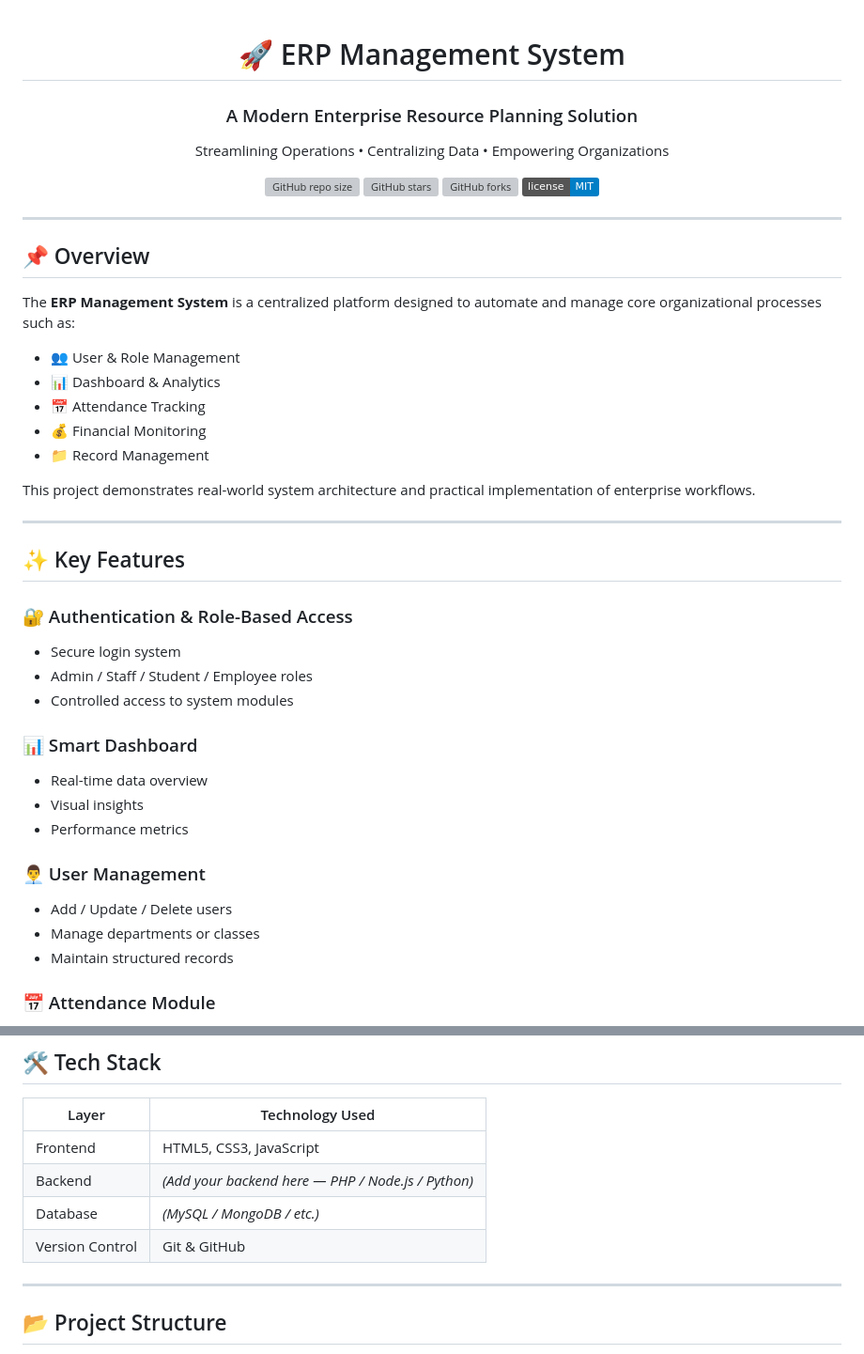
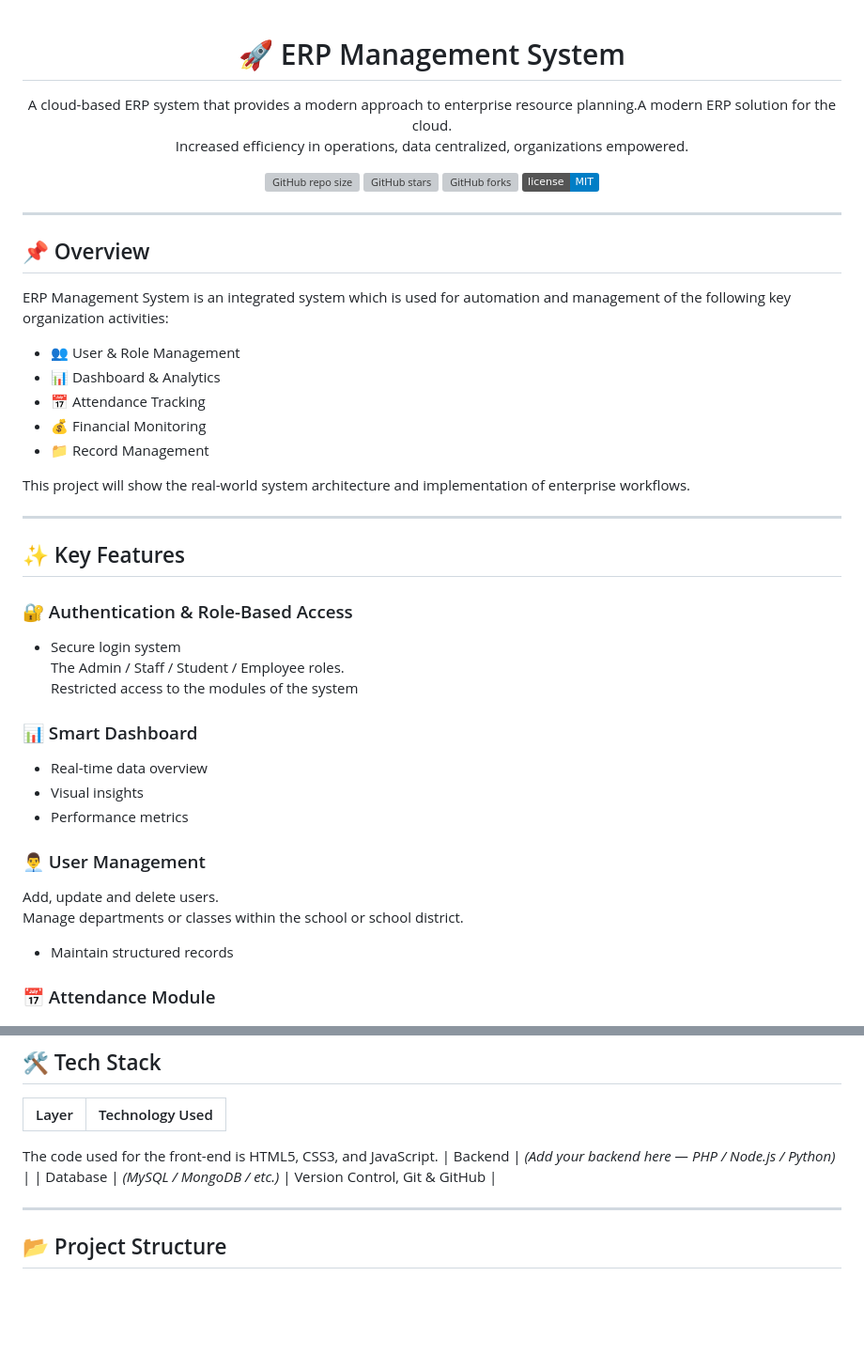
Before and after one commit to Himanshu-133/ERP-Managment-System, a Markdown page: README.md, 2 parts joined by grey strips. Shown at 94% size. GitHub-like rendering; badges without logos; blank space fills up the shorter version; grey boxes are pictures that could not be loaded.

Commit message:
Revise README for clarity and consistency
Updated the README to improve clarity and consistency in descriptions of the ERP Management System features and tech stack.

```diff
--- a/README.md
+++ b/README.md
@@ -1,10 +1,9 @@
-
 <div align="center">
 
 # 🚀 ERP Management System
 
-### A Modern Enterprise Resource Planning Solution
-Streamlining Operations • Centralizing Data • Empowering Organizations
+A cloud-based ERP system that provides a modern approach to enterprise resource planning.A modern ERP solution for the cloud.
+Increased efficiency in operations, data centralized, organizations empowered.
 
 ![GitHub repo size](https://img.shields.io/github/repo-size/Himanshu-133/ERP-Managment-System)
 ![GitHub stars](https://img.shields.io/github/stars/Himanshu-133/ERP-Managment-System?style=social)
@@ -17,7 +16,7 @@ Streamlining Operations • Centralizing Data • Empowering Organizations
 
 ## 📌 Overview
 
-The **ERP Management System** is a centralized platform designed to automate and manage core organizational processes such as:
+ERP Management System is an integrated system which is used for automation and management of the following key organization activities:
 
 - 👥 User & Role Management
 - 📊 Dashboard & Analytics
@@ -25,7 +24,7 @@ The **ERP Management System** is a centralized platform designed to automate and
 - 💰 Financial Monitoring
 - 📁 Record Management
 
-This project demonstrates real-world system architecture and practical implementation of enterprise workflows.
+This project will show the real-world system architecture and implementation of enterprise workflows.
 
 ---
 
@@ -33,8 +32,8 @@ This project demonstrates real-world system architecture and practical implement
 
 ### 🔐 Authentication & Role-Based Access
 - Secure login system
-- Admin / Staff / Student / Employee roles
-- Controlled access to system modules
+The Admin / Staff / Student / Employee roles.
+Restricted access to the modules of the system
 
 ### 📊 Smart Dashboard
 - Real-time data overview
@@ -42,8 +41,8 @@ This project demonstrates real-world system architecture and practical implement
 - Performance metrics
 
 ### 👨‍💼 User Management
-- Add / Update / Delete users
-- Manage departments or classes
+Add, update and delete users.
+Manage departments or classes within the school or school district.
 - Maintain structured records
 
 ### 📅 Attendance Module
@@ -62,10 +61,10 @@ This project demonstrates real-world system architecture and practical implement
 
 | Layer       | Technology Used |
 |------------|----------------|
-| Frontend   | HTML5, CSS3, JavaScript |
+The code used for the front-end is HTML5, CSS3, and JavaScript.
 | Backend    | *(Add your backend here — PHP / Node.js / Python)* |
 | Database   | *(MySQL / MongoDB / etc.)* |
-| Version Control | Git & GitHub |
+Version Control, Git & GitHub |
 
 ---
 
```
